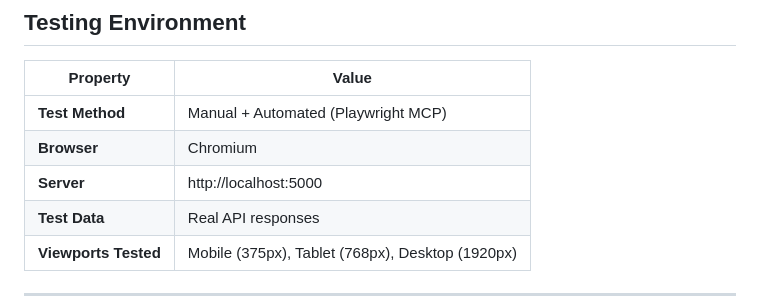
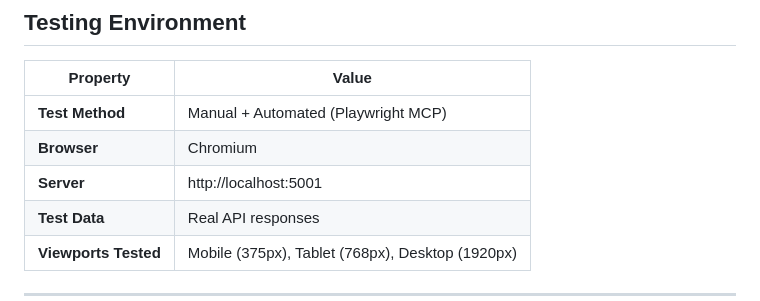
Before and after one commit to daxian-dbw/ps-engagement, a Markdown page: docs/TESTING.md, the part around the change. Rendered like a GitHub page.

```diff
--- a/docs/TESTING.md
+++ b/docs/TESTING.md
@@ -13,7 +13,7 @@
 |----------|-------|
 | **Test Method** | Manual + Automated (Playwright MCP) |
 | **Browser** | Chromium |
-| **Server** | http://localhost:5000 |
+| **Server** | http://localhost:5001 |
 | **Test Data** | Real API responses |
 | **Viewports Tested** | Mobile (375px), Tablet (768px), Desktop (1920px) |
 
```
Also changed, not shown: README.md (+3 -3 lines), docs/ARCHITECTURE.md (+4 -4 lines).
